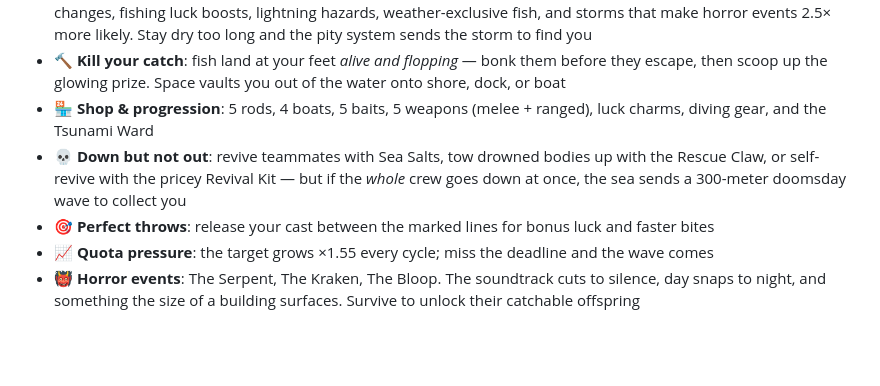
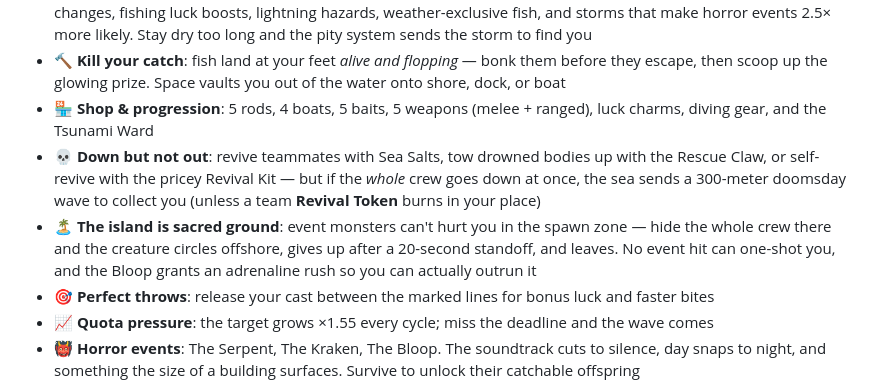
Before and after one commit to rugercuz/tidewreck-island, a Markdown page: README.md, the part around the change. Rendered like a GitHub page; blank space fills up the shorter version.

Commit message:
README: safe zone, retreat standoff, Revival Tokens
Co-Authored-By: Claude Fable 5 <noreply@anthropic.com>

```diff
--- a/README.md
+++ b/README.md
@@ -14,7 +14,8 @@ A co-op 3D multiplayer fishing party game for 2–8 friends. Built with Three.js
 - ⛈️ **Weather with a pity system**: Clear, Overcast, Dead Fog, Rain Squall, Thunderstorm — real wave-height changes, fishing luck boosts, lightning hazards, weather-exclusive fish, and storms that make horror events 2.5× more likely. Stay dry too long and the pity system sends the storm to find you
 - 🔨 **Kill your catch**: fish land at your feet *alive and flopping* — bonk them before they escape, then scoop up the glowing prize. Space vaults you out of the water onto shore, dock, or boat
 - 🏪 **Shop & progression**: 5 rods, 4 boats, 5 baits, 5 weapons (melee + ranged), luck charms, diving gear, and the Tsunami Ward
-- 💀 **Down but not out**: revive teammates with Sea Salts, tow drowned bodies up with the Rescue Claw, or self-revive with the pricey Revival Kit — but if the *whole* crew goes down at once, the sea sends a 300-meter doomsday wave to collect you
+- 💀 **Down but not out**: revive teammates with Sea Salts, tow drowned bodies up with the Rescue Claw, or self-revive with the pricey Revival Kit — but if the *whole* crew goes down at once, the sea sends a 300-meter doomsday wave to collect you (unless a team **Revival Token** burns in your place)
+- 🏝️ **The island is sacred ground**: event monsters can't hurt you in the spawn zone — hide the whole crew there and the creature circles offshore, gives up after a 20-second standoff, and leaves. No event hit can one-shot you, and the Bloop grants an adrenaline rush so you can actually outrun it
 - 🎯 **Perfect throws**: release your cast between the marked lines for bonus luck and faster bites
 - 📈 **Quota pressure**: the target grows ×1.55 every cycle; miss the deadline and the wave comes
 - 👹 **Horror events**: The Serpent, The Kraken, The Bloop. The soundtrack cuts to silence, day snaps to night, and something the size of a building surfaces. Survive to unlock their catchable offspring
```
